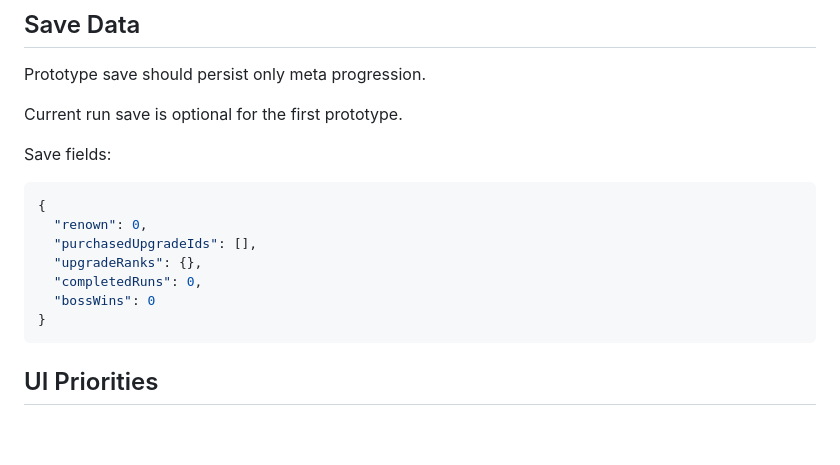
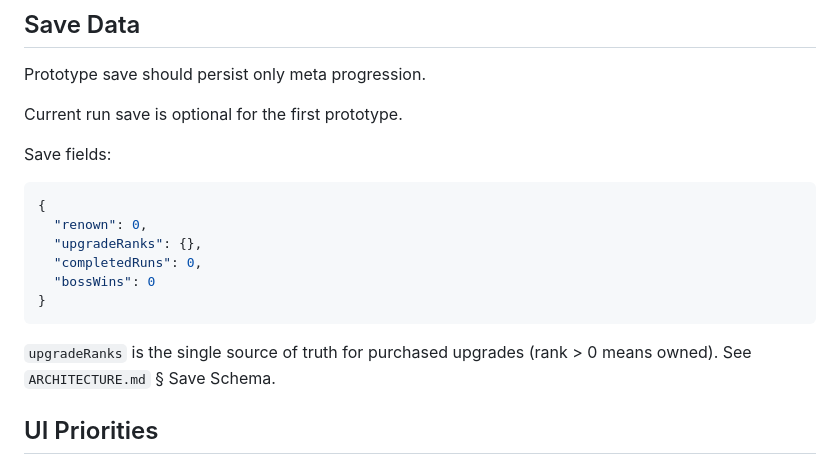
Before and after one commit to hearn1/hex-tactical-roguelite, a Markdown page: TECH_PLAN.md, the part around the change. Rendered like a GitHub page; blank space fills up the shorter version.

````diff
--- a/TECH_PLAN.md
+++ b/TECH_PLAN.md
@@ -109,12 +109,13 @@ Save fields:
 ```json
 {
   "renown": 0,
-  "purchasedUpgradeIds": [],
   "upgradeRanks": {},
   "completedRuns": 0,
   "bossWins": 0
 }
 ```
+
+`upgradeRanks` is the single source of truth for purchased upgrades (rank > 0 means owned). See `ARCHITECTURE.md` § Save Schema.
 
 ## UI Priorities
 
````
Also changed, not shown: features/features_04_actions.md (+3 -1 lines).
